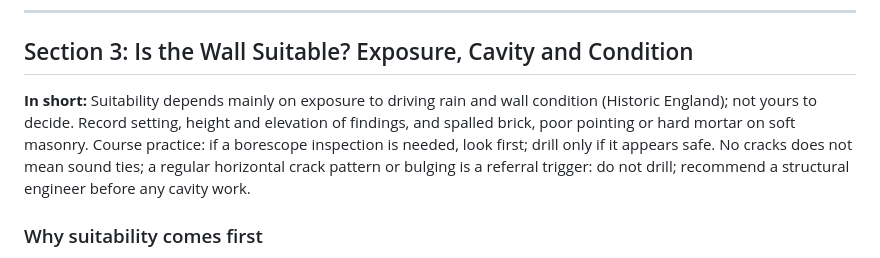
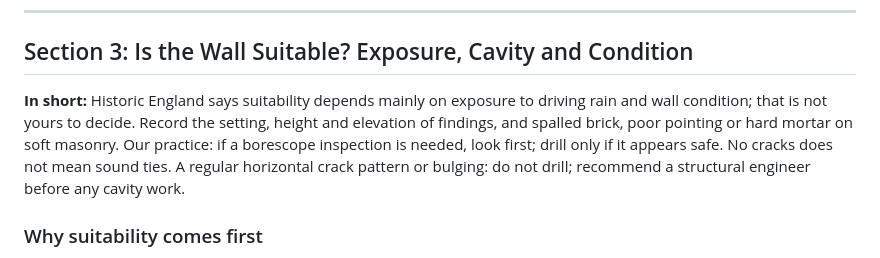
Before and after one commit to mattid272-hub/meridian-cpd, a Markdown page: courses/MER-ALL-019/MER-ALL-019.md, the part around the change. Rendered like a GitHub page.

Commit message:
MER-ALL-019: smooth Section 3 In short (same content, 80 words)
Co-Authored-By: Claude Opus 5.5 <noreply@anthropic.com>
Claude-Session: https://claude.ai/code/session_01Eh5249wXPXv21KTG6YJmWi

```diff
--- a/courses/MER-ALL-019/MER-ALL-019.md
+++ b/courses/MER-ALL-019/MER-ALL-019.md
@@ -145,7 +145,7 @@ On an EPC visit, damp is not part of the rating, but if you see a possible probl
 
 ## Section 3: Is the Wall Suitable? Exposure, Cavity and Condition
 
-**In short:** Suitability depends mainly on exposure to driving rain and wall condition (Historic England); not yours to decide. Record setting, height and elevation of findings, and spalled brick, poor pointing or hard mortar on soft masonry. Course practice: if a borescope inspection is needed, look first; drill only if it appears safe. No cracks does not mean sound ties; a regular horizontal crack pattern or bulging is a referral trigger: do not drill; recommend a structural engineer before any cavity work.
+**In short:** Historic England says suitability depends mainly on exposure to driving rain and wall condition; that is not yours to decide. Record the setting, height and elevation of findings, and spalled brick, poor pointing or hard mortar on soft masonry. Our practice: if a borescope inspection is needed, look first; drill only if it appears safe. No cracks does not mean sound ties. A regular horizontal crack pattern or bulging: do not drill; recommend a structural engineer before any cavity work.
 
 ### Why suitability comes first
 
```
